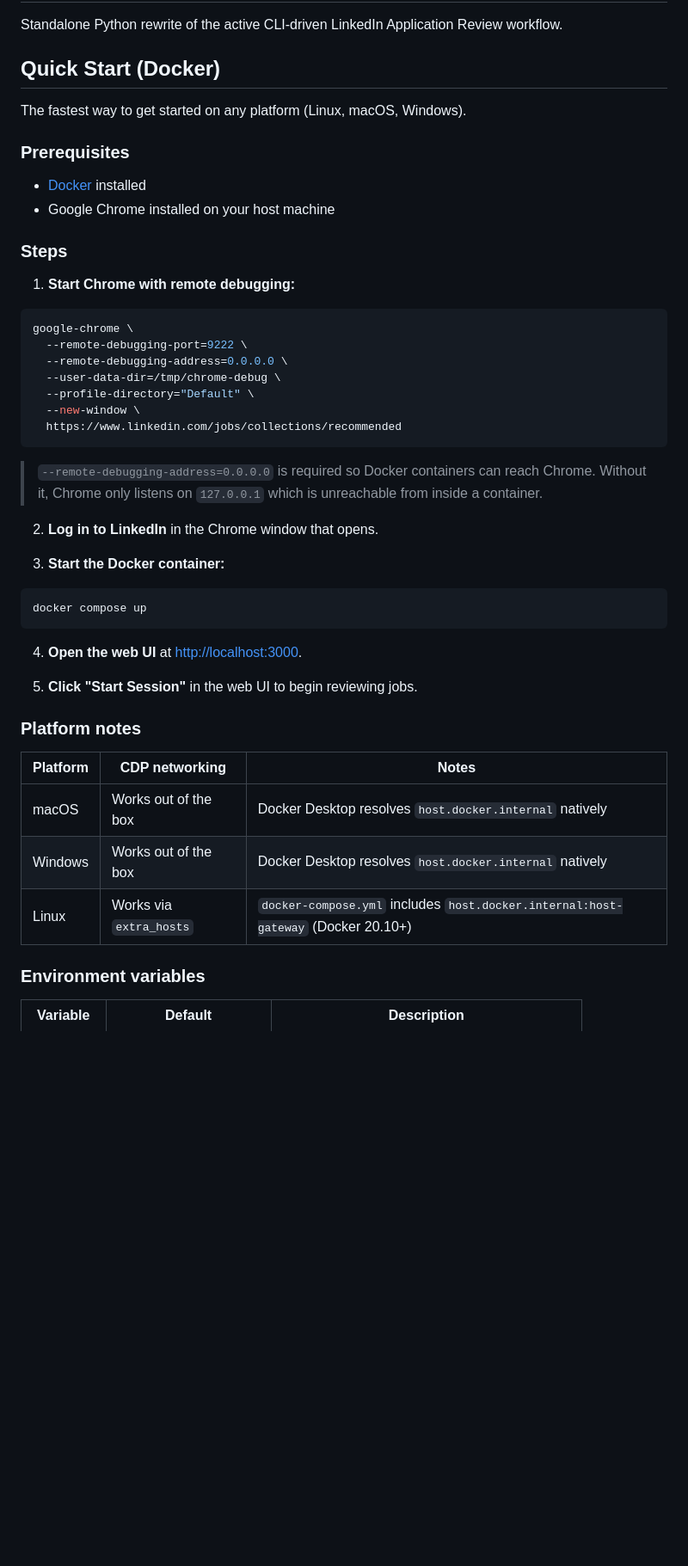
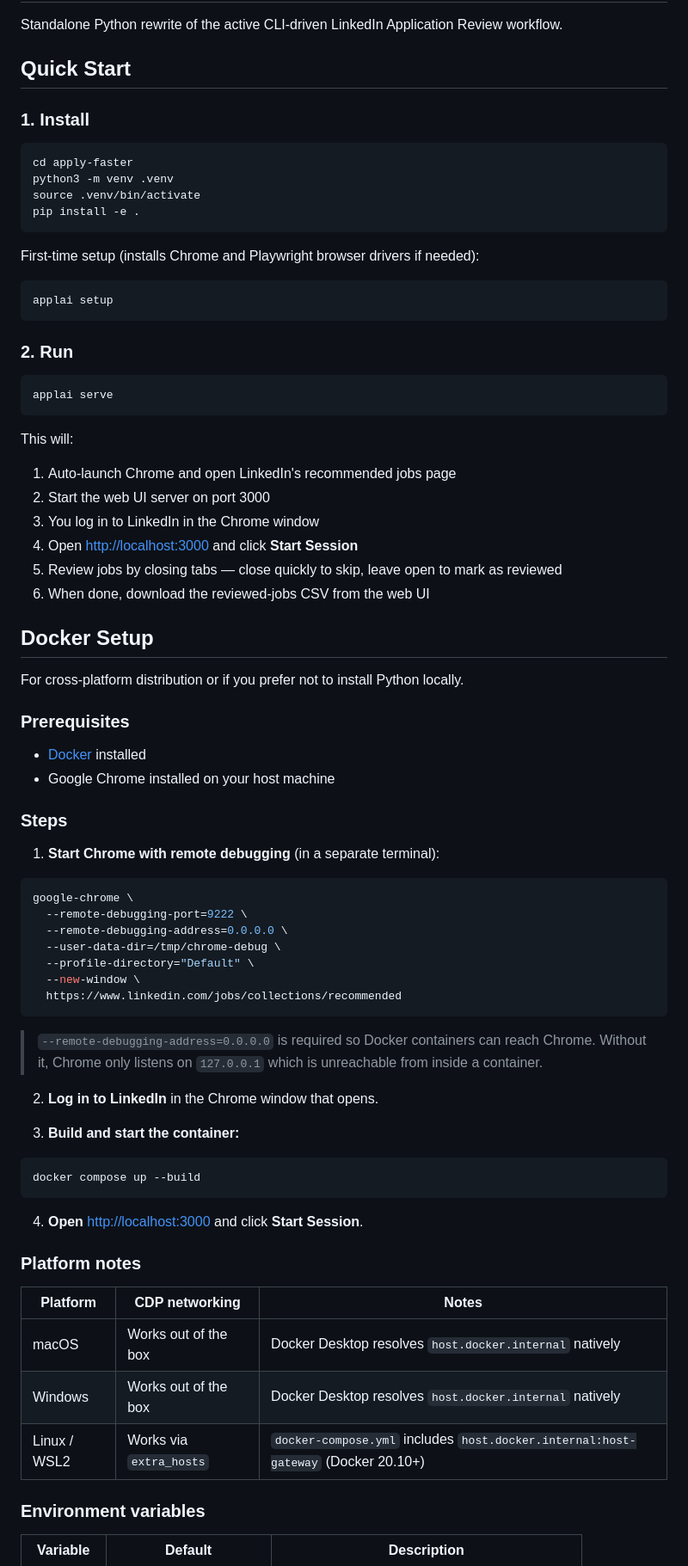
Before and after one commit to TylerTran257/apply-faster, a Markdown page: README.md, the part around one of its changes. Shown at 86% size. Rendered like a GitHub page; blank space fills up the shorter version.

````diff
--- a/README.md
+++ b/README.md
@@ -2,9 +2,41 @@
 
 Standalone Python rewrite of the active CLI-driven LinkedIn Application Review workflow.
 
-## Quick Start (Docker)
+## Quick Start
 
-The fastest way to get started on any platform (Linux, macOS, Windows).
+### 1. Install
+
+```bash
+cd apply-faster
+python3 -m venv .venv
+source .venv/bin/activate
+pip install -e .
+```
+
+First-time setup (installs Chrome and Playwright browser drivers if needed):
+
+```bash
+applai setup
+```
+
+### 2. Run
+
+```bash
+applai serve
+```
+
+This will:
+
+1. Auto-launch Chrome and open LinkedIn's recommended jobs page
+2. Start the web UI server on port 3000
+3. You log in to LinkedIn in the Chrome window
+4. Open [http://localhost:3000](http://localhost:3000) and click **Start Session**
+5. Review jobs by closing tabs — close quickly to skip, leave open to mark as reviewed
+6. When done, download the reviewed-jobs CSV from the web UI
+
+## Docker Setup
+
+For cross-platform distribution or if you prefer not to install Python locally.
 
 ### Prerequisites
 
@@ -13,7 +45,7 @@ The fastest way to get started on any platform (Linux, macOS, Windows).
 
 ### Steps
 
-1. **Start Chrome with remote debugging:**
+1. **Start Chrome with remote debugging** (in a separate terminal):
 
 ```bash
 google-chrome \
@@ -29,15 +61,13 @@ google-chrome \
 
 2. **Log in to LinkedIn** in the Chrome window that opens.
 
-3. **Start the Docker container:**
+3. **Build and start the container:**
 
 ```bash
-docker compose up
+docker compose up --build
 ```
 
-4. **Open the web UI** at [http://localhost:3000](http://localhost:3000).
-
-5. **Click "Start Session"** in the web UI to begin reviewing jobs.
+4. **Open** [http://localhost:3000](http://localhost:3000) and click **Start Session**.
 
 ### Platform notes
 
@@ -45,7 +75,7 @@ docker compose up
 |----------|---------------|-------|
 | macOS | Works out of the box | Docker Desktop resolves `host.docker.internal` natively |
 | Windows | Works out of the box | Docker Desktop resolves `host.docker.internal` natively |
-| Linux | Works via `extra_hosts` | `docker-compose.yml` includes `host.docker.internal:host-gateway` (Docker 20.10+) |
+| Linux / WSL2 | Works via `extra_hosts` | `docker-compose.yml` includes `host.docker.internal:host-gateway` (Docker 20.10+) |
 
 ### Environment variables
 
````
Also changed, not shown: other parts of README.md (+19 -67 lines).
